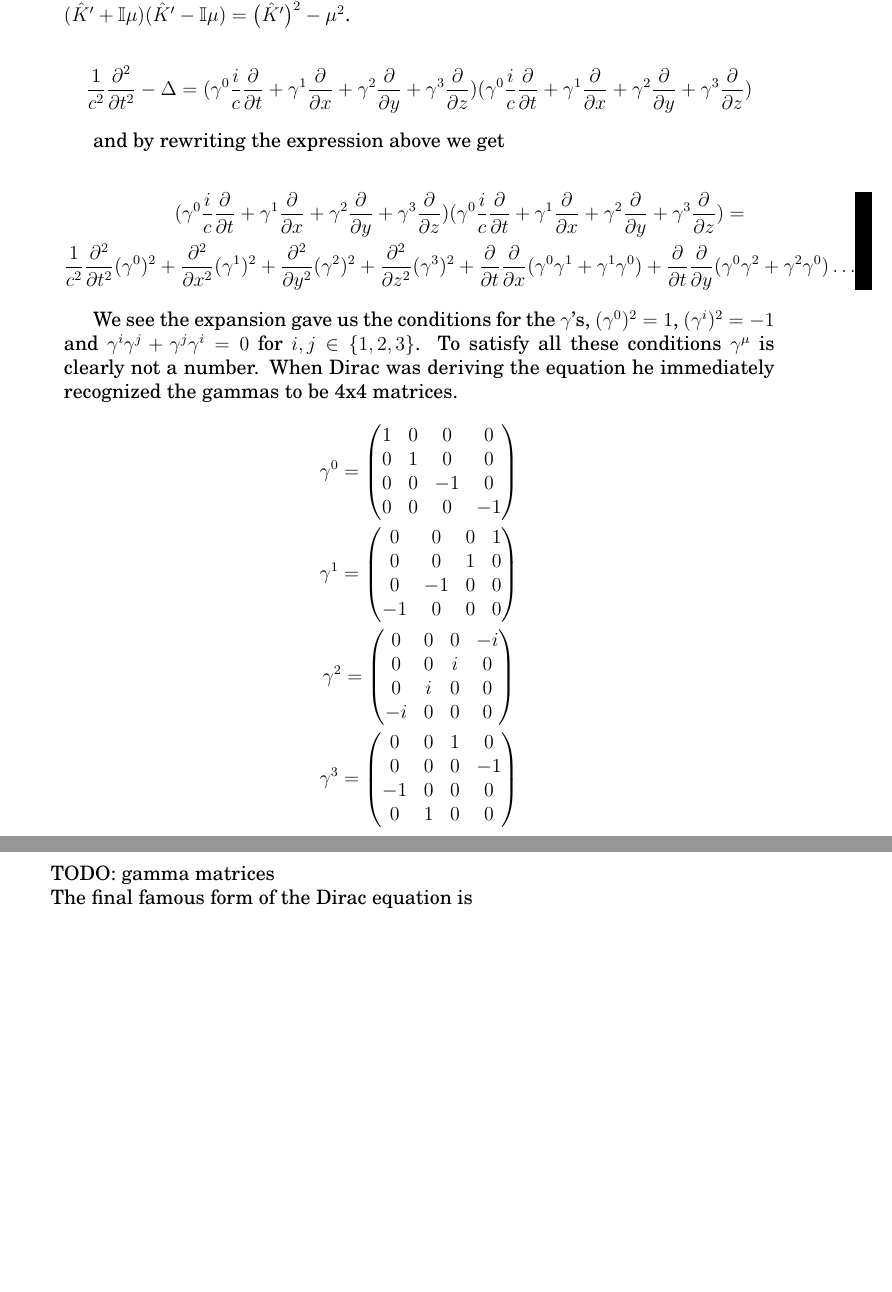
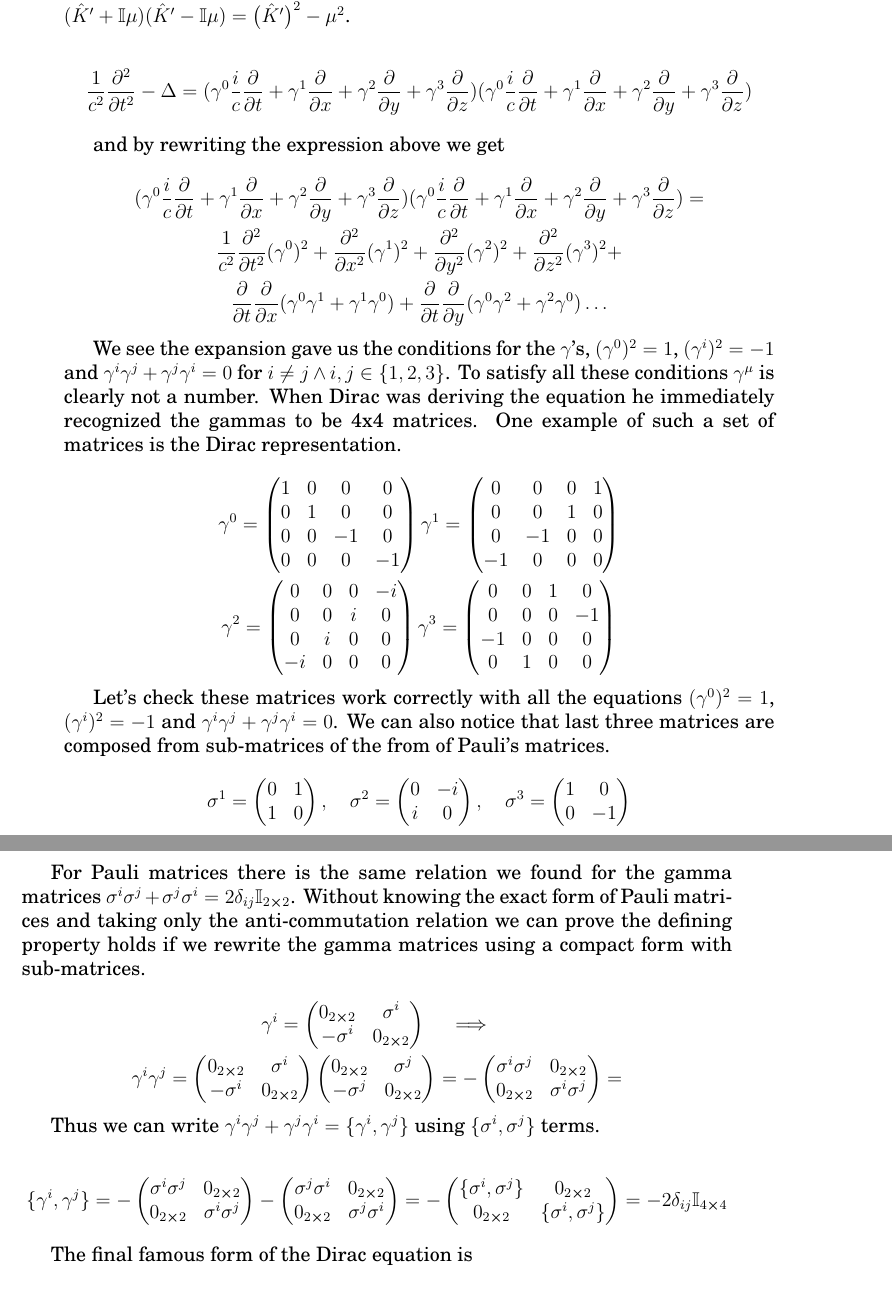
Before and after one commit to sukovanej/bachelor-thesis, a LaTeX book (Sablona.tex, which reads text_prace/03_Kapitola_01.tex): two parts of pages 25 and 26 of 49 before the commit and two parts of pages 25 and 26 of 47 after it, joined at a grey line, cut so that both start at the same text, the shorter picture padded with empty space. Compiled offline with pdfLaTeX.

Commit message:
dirac matrices finished

```diff
--- a/text_prace/03_Kapitola_01.tex
+++ b/text_prace/03_Kapitola_01.tex
@@ -239,14 +239,14 @@ and by rewriting the expression above we get
     \begin{gathered}
         (\gamma^{0} \frac{i}{c} \partialder{}{t} + \gamma^{1} \partialder{}{x} + \gamma^{2} \partialder{}{y} + \gamma^{3} \partialder{}{z})
         (\gamma^{0} \frac{i}{c} \partialder{}{t} + \gamma^{1} \partialder{}{x} + \gamma^{2} \partialder{}{y} + \gamma^{3} \partialder{}{z}) = \\
-        \frac{1}{c^{2}} \partialdernd{}{t} (\gamma^{0})^{2} + \partialdernd{}{x} (\gamma^{1})^{2} + \partialdernd{}{y} (\gamma^{2})^{2} + \partialdernd{}{z} (\gamma^{3})^{2} +
+        \frac{1}{c^{2}} \partialdernd{}{t} (\gamma^{0})^{2} + \partialdernd{}{x} (\gamma^{1})^{2} + \partialdernd{}{y} (\gamma^{2})^{2} + \partialdernd{}{z} (\gamma^{3})^{2} + \\
         \partialder{}{t} \partialder{}{x} (\gamma^{0} \gamma^{1} + \gamma^{1} \gamma^{0}) + \partialder{}{t} \partialder{}{y} (\gamma^{0} \gamma^{2} + \gamma^{2} \gamma^{0}) \dots
     \end{gathered}
 \end{equation*}
 
 We see the expansion gave us the conditions for the $\gamma$'s, $(\gamma^{0})^{2} = 1$, $(\gamma^{i})^{2} = -1$ and $\gamma^{i} \gamma^{j} + \gamma^{j} \gamma^{i} = 0$
-for $i, j \in \{1, 2, 3\}$. To satisfy all these conditions $\gamma^{\mu}$ is clearly not a number. When Dirac was deriving the equation
-he immediately recognized the gammas to be 4x4 matrices.
+for $i \neq j \land i, j \in \{1, 2, 3\}$. To satisfy all these conditions $\gamma^{\mu}$ is clearly not a number. When Dirac was deriving the equation
+he immediately recognized the gammas to be 4x4 matrices. One example of such a set of matrices is the Dirac representation.
 
 \begin{equation*}
     \begin{gathered}
@@ -256,7 +256,7 @@ he immediately recognized the gammas to be 4x4 matrices.
           0 & 1 & 0 & 0 \\
           0 & 0 & -1 & 0 \\
           0 & 0 & 0 & -1 \\
-         \end{pmatrix} \\
+         \end{pmatrix}
         \gamma^{1} =
          \begin{pmatrix}
           0 & 0 & 0 & 1 \\
@@ -281,7 +281,75 @@ he immediately recognized the gammas to be 4x4 matrices.
     \end{gathered}
 \end{equation*}
 
-TODO: gamma matrices
+Let's check these matrices work correctly with all the equations $(\gamma^{0})^{2} = 1$, $(\gamma^{i})^{2} = -1$ and $\gamma^{i} \gamma^{j} + \gamma^{j} \gamma^{i} = 0$.
+We can also notice that last three matrices are composed from sub-matrices of the from of Pauli's matrices.
+
+\begin{equation*}
+    \begin{gathered}
+        \sigma^{1} =
+         \begin{pmatrix}
+          0 & 1 \\
+          1 & 0 \\
+         \end{pmatrix}, \quad
+        \sigma^{2} =
+         \begin{pmatrix}
+          0 & -i \\
+          i & 0 \\
+         \end{pmatrix}, \quad
+        \sigma^{3} =
+         \begin{pmatrix}
+          1 & 0 \\
+          0 & -1 \\
+         \end{pmatrix}
+    \end{gathered}
+\end{equation*}
+
+For Pauli matrices there is the same relation we found for the gamma matrices $\sigma^{i} \sigma^{j} + \sigma^{j} \sigma^{i} = 2
+\delta_{ij} \mathbb{I}_{2 \cross 2}$. Without knowing the exact form of Pauli matrices and taking only the anti-commutation relation
+we can prove the defining property holds if we rewrite the gamma matrices using a compact form with sub-matrices.
+
+\begin{equation*}
+    \begin{gathered}
+        \gamma^{i} =
+        \begin{pmatrix}
+             0_{2 \cross 2} & \sigma^{i} \\
+              - \sigma^{i} & 0_{2 \cross 2} \\
+        \end{pmatrix} \quad \implies \\
+        \gamma^{i} \gamma^{j} =
+        \begin{pmatrix}
+             0_{2 \cross 2} & \sigma^{i} \\
+              - \sigma^{i} & 0_{2 \cross 2} \\
+        \end{pmatrix}
+        \begin{pmatrix}
+             0_{2 \cross 2} & \sigma^{j} \\
+              - \sigma^{j} & 0_{2 \cross 2} \\
+        \end{pmatrix} =
+        - \begin{pmatrix}
+             \sigma^{i} \sigma^{j} & 0_{2 \cross 2} \\
+             0_{2 \cross 2} & \sigma^{i} \sigma^{j}
+        \end{pmatrix} =
+    \end{gathered}
+\end{equation*}
+
+Thus we can write $\gamma^{i} \gamma^{j} + \gamma^{j} \gamma^{i} = \{\gamma^{i}, \gamma^{j}\}$ using $\{\sigma^{i}, \sigma^{j}\}$ terms.
+
+\begin{equation*}
+    \begin{gathered}
+        \{\gamma^{i}, \gamma^{j}\} = -
+        \begin{pmatrix}
+             \sigma^{i} \sigma^{j} & 0_{2 \cross 2} \\
+             0_{2 \cross 2} & \sigma^{i} \sigma^{j}
+        \end{pmatrix} -
+        \begin{pmatrix}
+             \sigma^{j} \sigma^{i} & 0_{2 \cross 2} \\
+             0_{2 \cross 2} & \sigma^{j} \sigma^{i}
+        \end{pmatrix} =
+        - \begin{pmatrix}
+            \{\sigma^{i}, \sigma^{j}\} & 0_{2 \cross 2} \\
+             0_{2 \cross 2} & \{\sigma^{i},  \sigma^{j}\}
+        \end{pmatrix} = - 2 \delta_{ij} \mathbb{I}_{4 \cross 4}
+    \end{gathered}
+\end{equation*}
 
 The final famous form of the Dirac equation is
 
```
Also changed, not shown: text_prace/05_Kapitola_03.tex (+2 -2 lines), Sablona.pdf, text_prace/03_Kapitola_01.tex (2 more changed lines).
